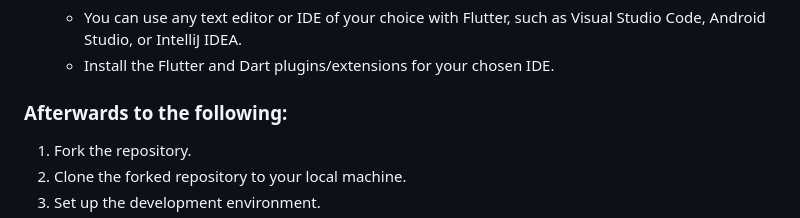
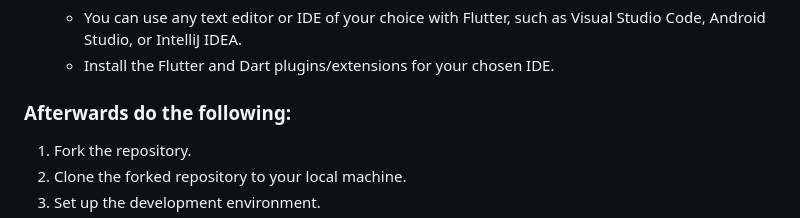
Before and after one commit to TanishqPokharia/PrognosifySH, a Markdown page: README.md, the part around the change. Rendered like a GitHub page.

```diff
--- a/README.md
+++ b/README.md
@@ -110,7 +110,7 @@ Welcome to Prognosify, an AI-powered platform designed to empower individuals to
    - You can use any text editor or IDE of your choice with Flutter, such as Visual Studio Code, Android Studio, or IntelliJ IDEA.
    - Install the Flutter and Dart plugins/extensions for your chosen IDE.
 
-### Afterwards to the following:
+### Afterwards do the following:
 
 1. Fork the repository.
 2. Clone the forked repository to your local machine.
```
